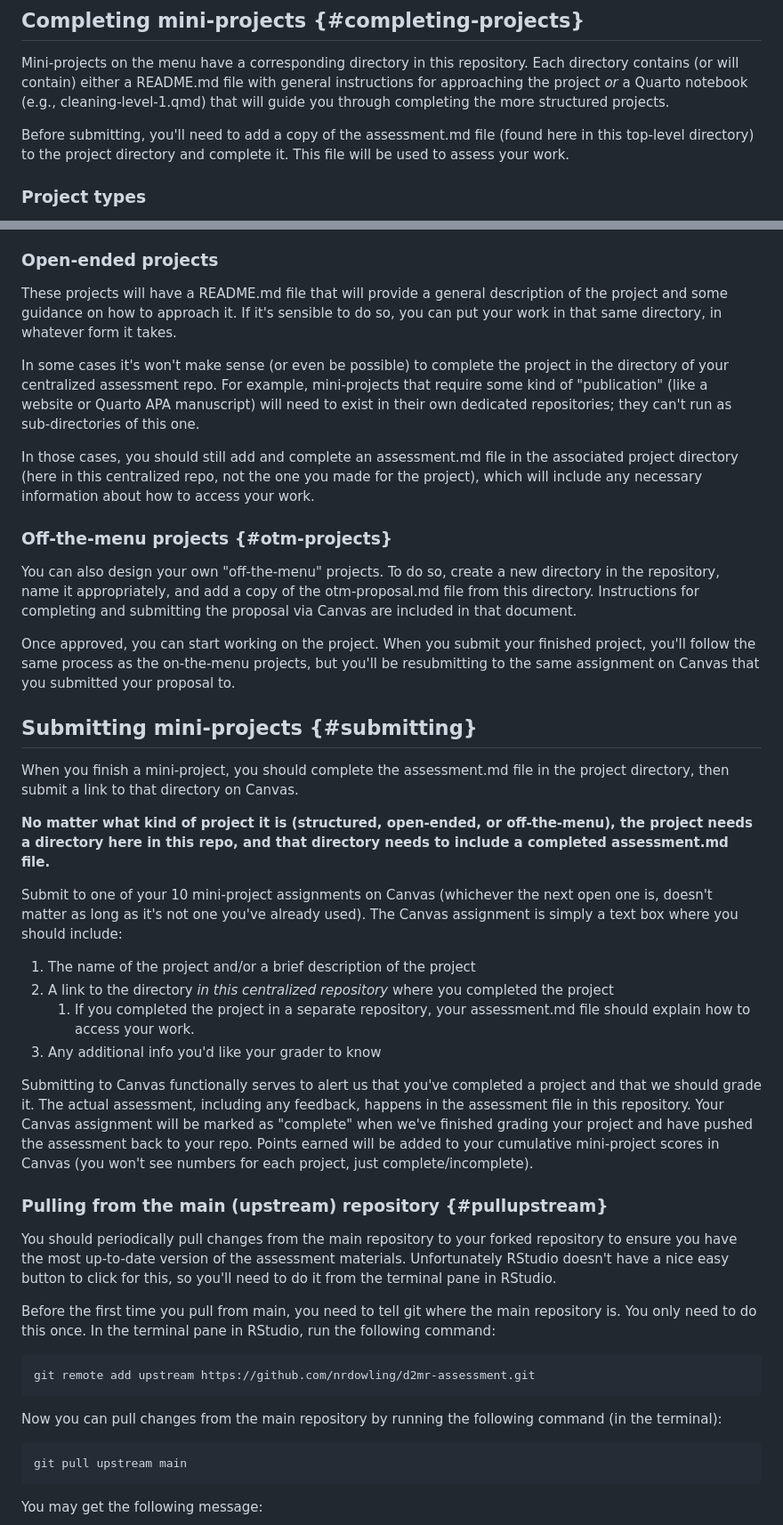
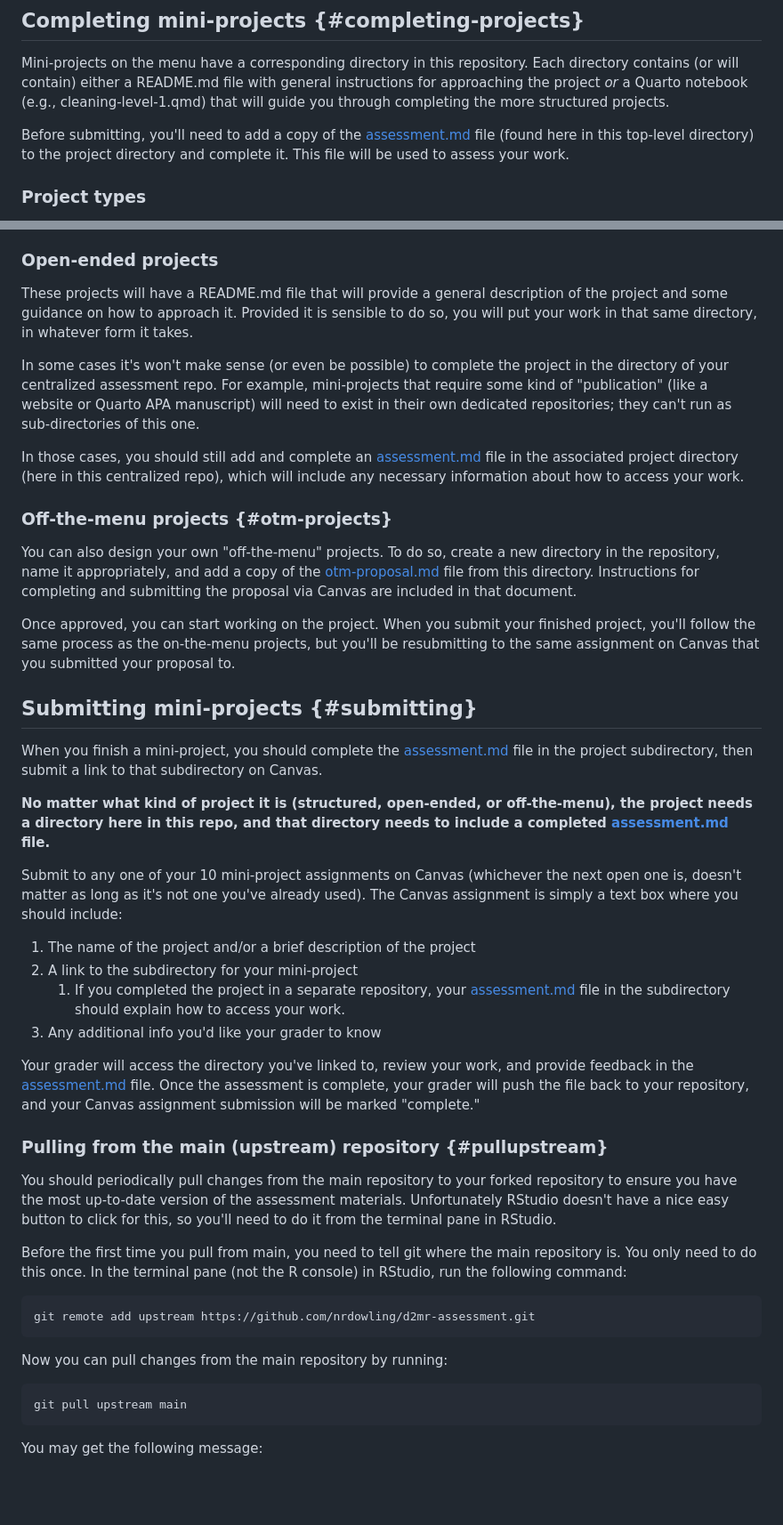
Before and after one commit to yyli28/d2mr-assessment-yyli28, a Markdown page: README.md, 2 parts joined by grey strips. Shown: that part at 89% size. Drawn GitHub-style; blank space fills up the shorter version.

````diff
--- a/README.md
+++ b/README.md
@@ -24,7 +24,7 @@ Dr. Dowling owns the main repository, and you will create a fork of this reposit
 
 Mini-projects on the menu have a corresponding directory in this repository. Each directory contains (or will contain) either a README.md file with general instructions for approaching the project *or* a Quarto notebook (e.g., cleaning-level-1.qmd) that will guide you through completing the more structured projects.
 
-Before submitting, you'll need to add a copy of the assessment.md file (found here in this top-level directory) to the project directory and complete it. This file will be used to assess your work.
+Before submitting, you'll need to add a copy of the [assessment.md](assessment.md) file (found here in this top-level directory) to the project directory and complete it. This file will be used to assess your work.
 
 ### Project types
 
@@ -36,45 +36,45 @@ These projects will have a Quarto notebook that will guide you through the proje
 
 ### Open-ended projects
 
-These projects will have a README.md file that will provide a general description of the project and some guidance on how to approach it. If it's sensible to do so, you can put your work in that same directory, in whatever form it takes.
+These projects will have a README.md file that will provide a general description of the project and some guidance on how to approach it. Provided it is sensible to do so, you will put your work in that same directory, in whatever form it takes.
 
 In some cases it's won't make sense (or even be possible) to complete the project in the directory of your centralized assessment repo. For example, mini-projects that require some kind of "publication" (like a website or Quarto APA manuscript) will need to exist in their own dedicated repositories; they can't run as sub-directories of this one.
 
-In those cases, you should still add and complete an assessment.md file in the associated project directory (here in this centralized repo, not the one you made for the project), which will include any necessary information about how to access your work.
+In those cases, you should still add and complete an [assessment.md](assessment.md) file in the associated project directory (here in this centralized repo), which will include any necessary information about how to access your work.
 
 ### Off-the-menu projects {#otm-projects}
 
-You can also design your own "off-the-menu" projects. To do so, create a new directory in the repository, name it appropriately, and add a copy of the otm-proposal.md file from this directory. Instructions for completing and submitting the proposal via Canvas are included in that document.
+You can also design your own "off-the-menu" projects. To do so, create a new directory in the repository, name it appropriately, and add a copy of the [otm-proposal.md](otm-proposal.md) file from this directory. Instructions for completing and submitting the proposal via Canvas are included in that document.
 
 Once approved, you can start working on the project. When you submit your finished project, you'll follow the same process as the on-the-menu projects, but you'll be resubmitting to the same assignment on Canvas that you submitted your proposal to.
 
 ## Submitting mini-projects {#submitting}
 
-When you finish a mini-project, you should complete the assessment.md file in the project directory, then submit a link to that directory on Canvas.
+When you finish a mini-project, you should complete the [assessment.md](assessment.md) file in the project subdirectory, then submit a link to that subdirectory on Canvas.
 
-**No matter what kind of project it is (structured, open-ended, or off-the-menu), the project needs a directory here in this repo, and that directory needs to include a completed assessment.md file.**
+**No matter what kind of project it is (structured, open-ended, or off-the-menu), the project needs a directory here in this repo, and that directory needs to include a completed [assessment.md](assessment.md) file.**
 
-Submit to one of your 10 mini-project assignments on Canvas (whichever the next open one is, doesn't matter as long as it's not one you've already used). The Canvas assignment is simply a text box where you should include:
+Submit to any one of your 10 mini-project assignments on Canvas (whichever the next open one is, doesn't matter as long as it's not one you've already used). The Canvas assignment is simply a text box where you should include:
 
 1. The name of the project and/or a brief description of the project
-2. A link to the directory *in this centralized repository* where you completed the project
-    1. If you completed the project in a separate repository, your assessment.md file should explain how to access your work.
+2. A link to the subdirectory for your mini-project
+    1. If you completed the project in a separate repository, your [assessment.md](assessment.md) file in the subdirectory should explain how to access your work.
 3. Any additional info you'd like your grader to know
 
-Submitting to Canvas functionally serves to alert us that you've completed a project and that we should grade it. The actual assessment, including any feedback, happens in the assessment file in this repository. Your Canvas assignment will be marked as "complete" when we've finished grading your project and have pushed the assessment back to your repo. Points earned will be added to your cumulative mini-project scores in Canvas (you won't see numbers for each project, just complete/incomplete).
+Your grader will access the directory you've linked to, review your work, and provide feedback in the [assessment.md](assessment.md) file. Once the assessment is complete, your grader will push the file back to your repository, and your Canvas assignment submission will be marked "complete."
 
 
 ### Pulling from the main (upstream) repository {#pullupstream}
 
 You should periodically pull changes from the main repository to your forked repository to ensure you have the most up-to-date version of the assessment materials. Unfortunately RStudio doesn't have a nice easy button to click for this, so you'll need to do it from the terminal pane in RStudio.
 
-Before the first time you pull from main, you need to tell git where the main repository is. You only need to do this once. In the terminal pane in RStudio, run the following command:
+Before the first time you pull from main, you need to tell git where the main repository is. You only need to do this once. In the terminal pane (not the R console) in RStudio, run the following command:
 
 ```bash
 git remote add upstream https://github.com/nrdowling/d2mr-assessment.git
 ```
 
-Now you can pull changes from the main repository by running the following command (in the terminal):
+Now you can pull changes from the main repository by running:
 
 ```bash
 git pull upstream main
````
Also changed, not shown: other parts of README.md (+32 -24 lines).
